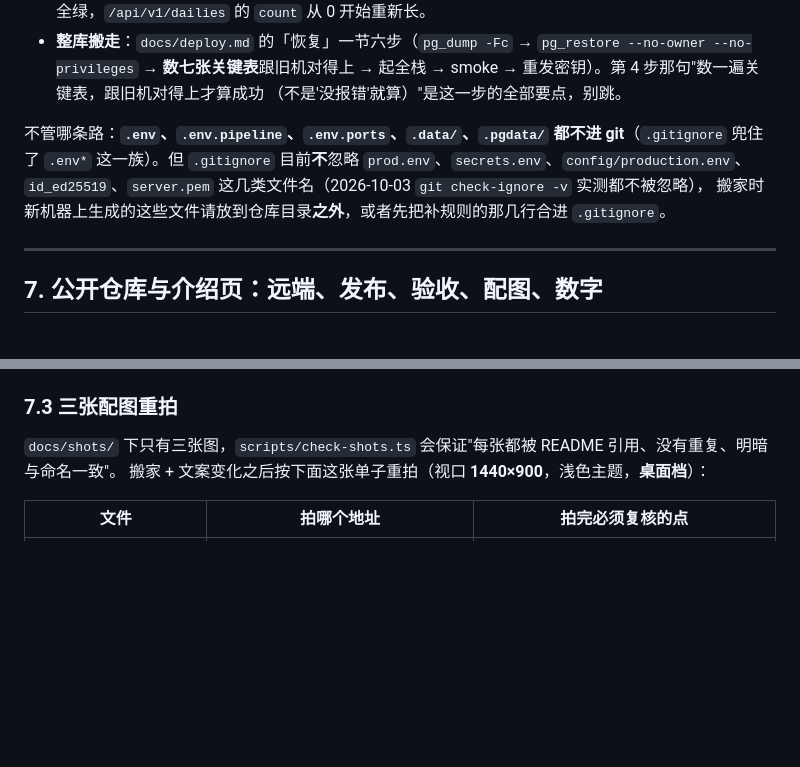
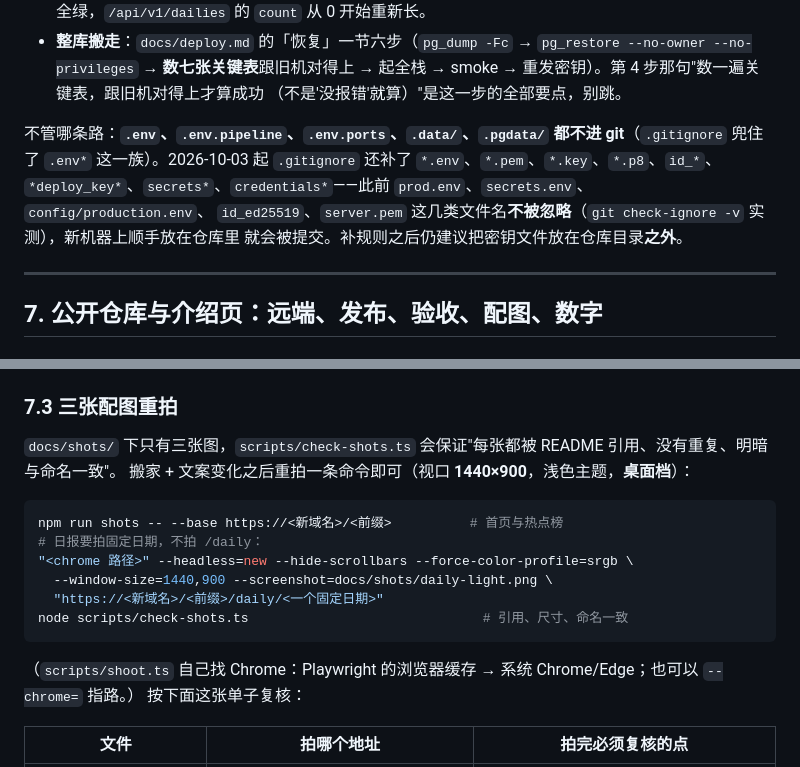
Before and after one commit to xxc2007/GeoHot, a Markdown page: docs/migration.md, 2 parts joined by grey strips. Rendered like a GitHub page; blank space fills up the shorter version.

````diff
--- a/docs/migration.md
+++ b/docs/migration.md
@@ -198,9 +198,10 @@ curl -s https://<新域名>/<前缀>/api/v1/dailies | head -c 200
   （不是'没报错'就算）"是这一步的全部要点，别跳。
 
 不管哪条路：**`.env`、`.env.pipeline`、`.env.ports`、`.data/`、`.pgdata/` 都不进 git**（`.gitignore` 兜住了
-`.env*` 这一族）。但 `.gitignore` 目前**不**忽略 `prod.env`、`secrets.env`、`config/production.env`、
-`id_ed25519`、`server.pem` 这几类文件名（2026-10-03 `git check-ignore -v` 实测都不被忽略），
-搬家时新机器上生成的这些文件请放到仓库目录**之外**，或者先把补规则的那几行合进 `.gitignore`。
+`.env*` 这一族）。2026-10-03 起 `.gitignore` 还补了 `*.env`、`*.pem`、`*.key`、`*.p8`、`id_*`、
+`*deploy_key*`、`secrets*`、`credentials*`——此前 `prod.env`、`secrets.env`、`config/production.env`、
+`id_ed25519`、`server.pem` 这几类文件名**不被忽略**（`git check-ignore -v` 实测），新机器上顺手放在仓库里
+就会被提交。补规则之后仍建议把密钥文件放在仓库目录**之外**。
 
 ---
 
@@ -240,7 +241,18 @@ bash deploy/geohot/verify-github-sync.sh        # 独立复跑一遍逐字节核
 ### 7.3 三张配图重拍
 
 `docs/shots/` 下只有三张图，`scripts/check-shots.ts` 会保证"每张都被 README 引用、没有重复、明暗与命名一致"。
-搬家 + 文案变化之后按下面这张单子重拍（视口 **1440×900**，浅色主题，**桌面档**）：
+搬家 + 文案变化之后重拍一条命令即可（视口 **1440×900**，浅色主题，**桌面档**）：
+
+```bash
+npm run shots -- --base https://<新域名>/<前缀>          # 首页与热点榜
+# 日报要拍固定日期，不拍 /daily：
+"<chrome 路径>" --headless=new --hide-scrollbars --force-color-profile=srgb \
+  --window-size=1440,900 --screenshot=docs/shots/daily-light.png \
+  "https://<新域名>/<前缀>/daily/<一个固定日期>"
+node scripts/check-shots.ts                              # 引用、尺寸、命名一致
+```
+（`scripts/shoot.ts` 自己找 Chrome：Playwright 的浏览器缓存 → 系统 Chrome/Edge；也可以 `--chrome=` 指路。）
+按下面这张单子复核：
 
 | 文件 | 拍哪个地址 | 拍完必须复核的点 |
 |---|---|---|
````
Also changed, not shown: README.md (+3 -3 lines), docs/shots/daily-light.png, docs/shots/home-light.png, docs/shots/hot-light.png, 2 other files.
